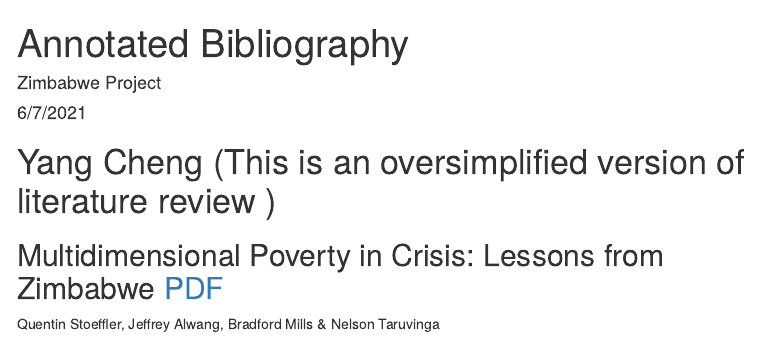
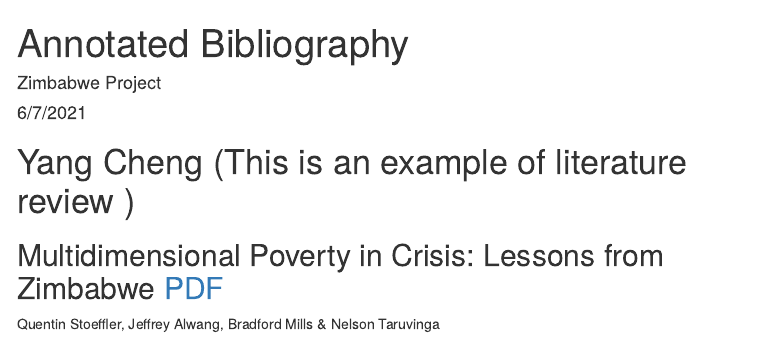
Before and after one commit to yangcheng258/2021_DSPG_Zimbabwe, an R Markdown document (01-Doc/Annotated_bibliography.Rmd): the page in a window 1100 px wide, from its top. The pictures show the output file 01-Doc/Annotated_bibliography.html that the author committed with the source, opened offline; menus at the side of the page are left out.

Commit message:
Adjust format

````diff
--- a/01-Doc/Annotated_bibliography.Rmd
+++ b/01-Doc/Annotated_bibliography.Rmd
@@ -14,7 +14,7 @@ output:
 knitr::opts_chunk$set(echo = TRUE)
 ```
 
-# Yang Cheng (This is an oversimplified version of literature review )
+# Yang Cheng (This is an example of literature review )
 
 ## Multidimensional Poverty in Crisis: Lessons from Zimbabwe [PDF](https://doi-org.ezproxy.lib.vt.edu/10.1080/00220388.2015.1087511)
 
````
Also changed, not shown: 01-Doc/Annotated_bibliography.html, 01-Doc/Annotated_bibliography.Rmd (1 more changed lines).
